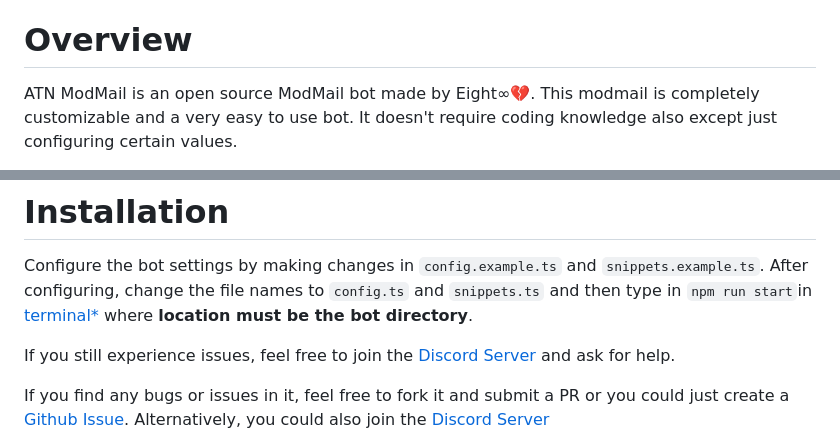
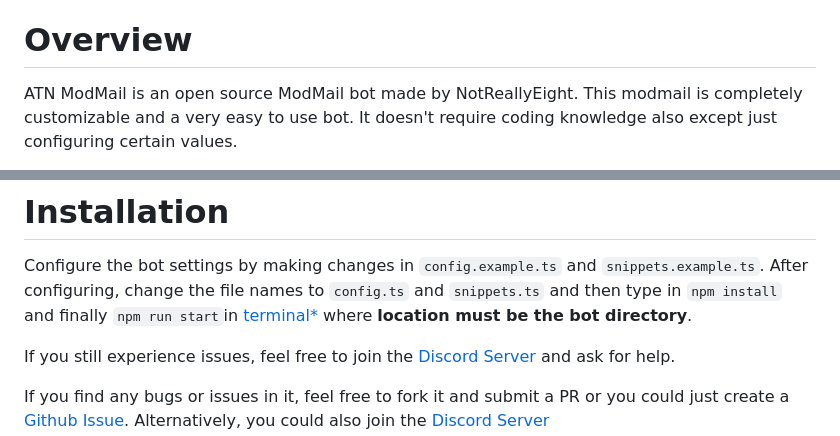
Before and after one commit to ATN-Development/atn-modmail, a Markdown page: README.md, 2 parts joined by grey strips. Drawn GitHub-style.

Commit message:
chore: update README file

```diff
--- a/README.md
+++ b/README.md
@@ -34,7 +34,7 @@
 
 # Overview
 
-ATN ModMail is an open source ModMail bot made by Eight∞💔. This modmail is
+ATN ModMail is an open source ModMail bot made by NotReallyEight. This modmail is
 completely customizable and a very easy to use bot. It doesn't require coding
 knowledge also except just configuring certain values.
 
@@ -58,7 +58,7 @@ When using the bot, you must have done the following:
 
 Configure the bot settings by making changes in `config.example.ts` and
 `snippets.example.ts`. After configuring, change the file names to `config.ts`
-and `snippets.ts` and then type in `npm run start`in [terminal\*](#notes) where
+and `snippets.ts` and then type in `npm install` and finally `npm run start`in [terminal\*](#notes) where
 **location must be the bot directory**.
 
 If you still experience issues, feel free to join the
```
